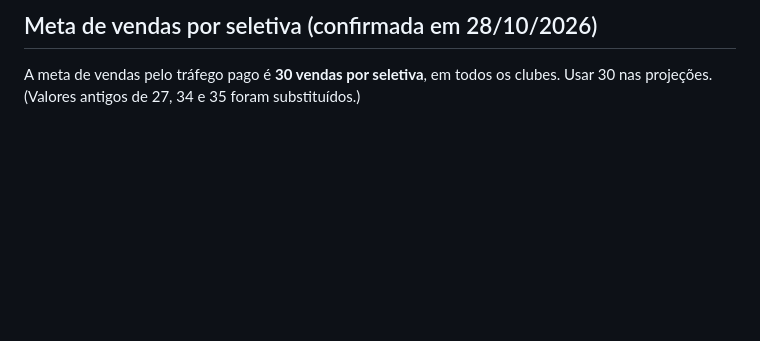
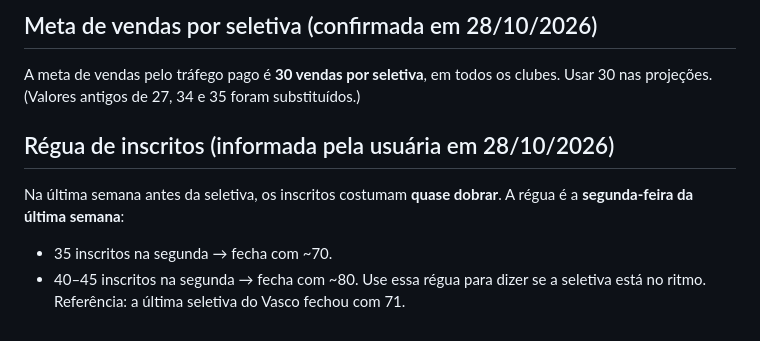
Before and after one commit to mariazeredostudios/trafegopago, a Markdown page: CLAUDE.md, the part around the change. GitHub-like rendering; blank space fills up the shorter version.

Commit message:
CLAUDE.md: régua de inscritos da última semana
Co-Authored-By: Claude Opus 5.5 <noreply@anthropic.com>
Claude-Session: https://claude.ai/code/session_01488KmTcY5BHFGpHxWcadTP

```diff
--- a/CLAUDE.md
+++ b/CLAUDE.md
@@ -120,3 +120,12 @@ Relatórios e análises enviados no chat devem ser **detalhados e bem separados*
 
 A meta de vendas pelo tráfego pago é **30 vendas por seletiva**, em todos os clubes. Usar 30
 nas projeções. (Valores antigos de 27, 34 e 35 foram substituídos.)
+
+## Régua de inscritos (informada pela usuária em 28/10/2026)
+
+Na última semana antes da seletiva, os inscritos costumam **quase dobrar**. A régua é a
+**segunda-feira da última semana**:
+- 35 inscritos na segunda → fecha com ~70.
+- 40–45 inscritos na segunda → fecha com ~80.
+Use essa régua para dizer se a seletiva está no ritmo. Referência: a última seletiva do Vasco
+fechou com 71.
```
